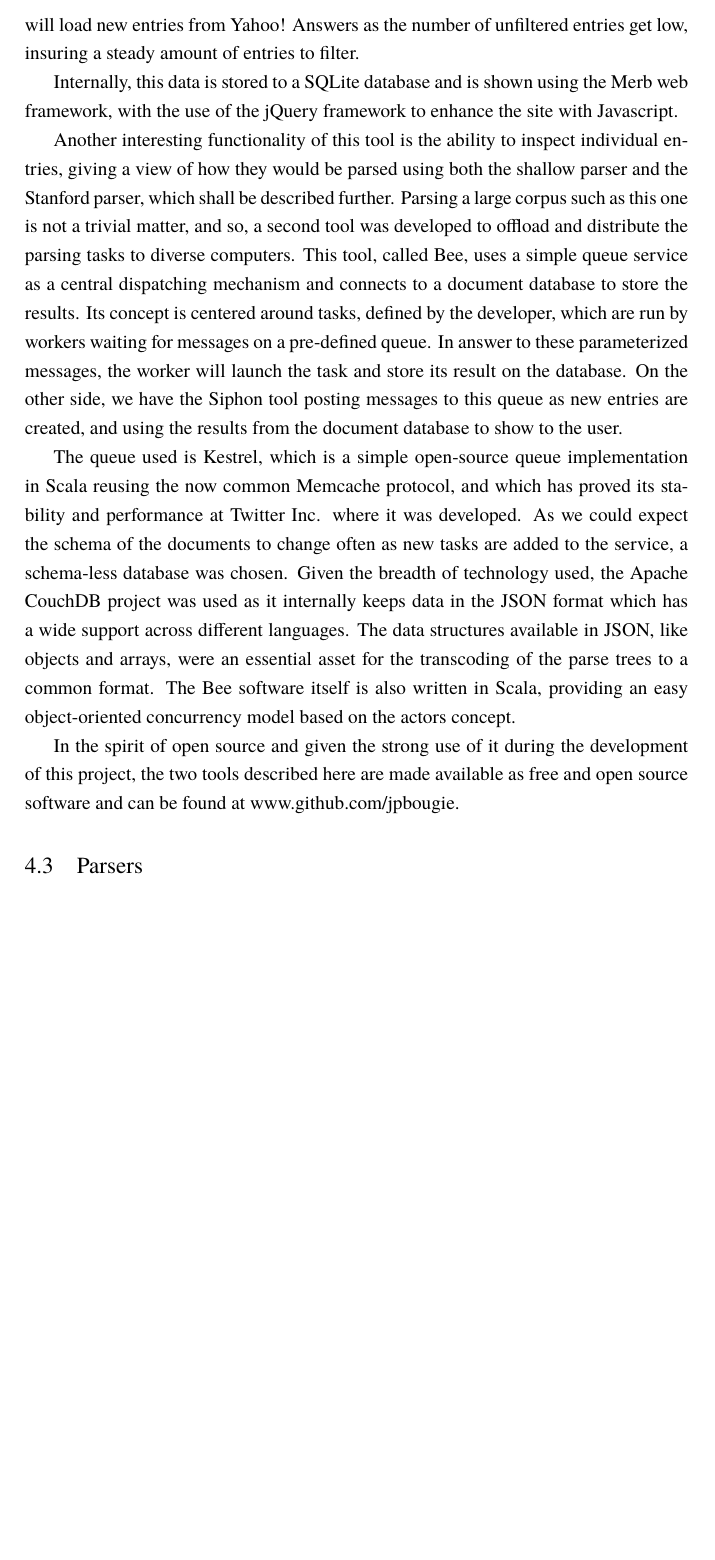
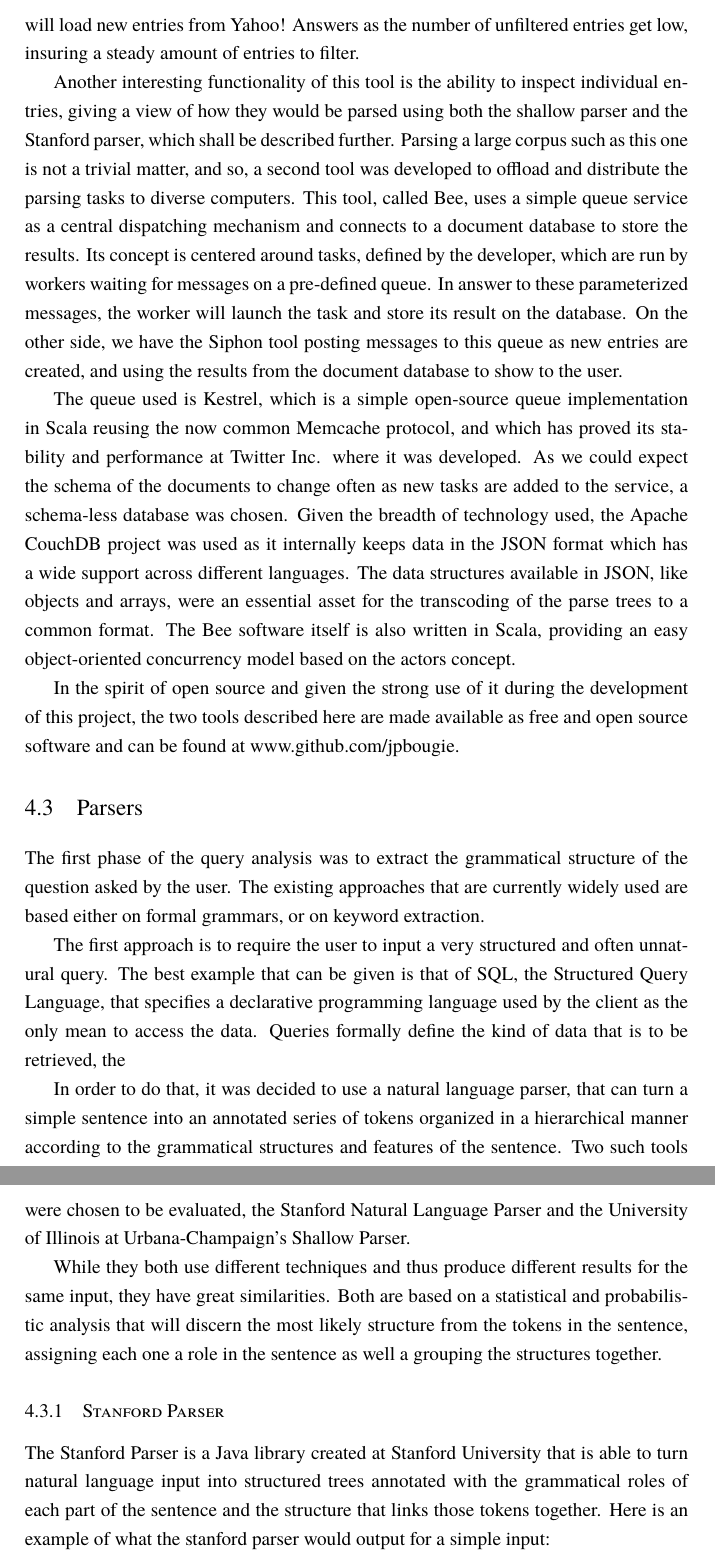
Before and after one commit to jpbougie/thesis, a LaTeX thesis (Thesis.tex, which reads Chapters/Tools.tex): part of page 20 of 24 before the commit and two parts of pages 20 and 21 of 25 after it, the two joined at a grey line, cut so that both start at the same text, the shorter picture padded with empty space. Compiled offline with XeLaTeX; a missing font is replaced by an installed copy or a similar font.

Commit message:
added some stuff about the parsers, and removed stale information about sift

```diff
--- a/Chapters/Tools.tex
+++ b/Chapters/Tools.tex
@@ -18,8 +18,6 @@ In order to grasp the intricacies of the problem of parsing natural language que
 
 This tool presents a simple list view where, by default, the yet unfiltered entries are shown. Through the use of keyboard shortcuts or the provided links, the user can circle through the entries, accepting or rejecting them. The entries are stored permanently, whether accepted or not, and it is then possible to change mode and go look at the previously accepted or rejected entries, before coming back to filter new ones. The tool will load new entries from Yahoo! Answers as the number of unfiltered entries get low, insuring a steady amount of entries to filter.
 
-Internally, this data is stored to a SQLite database and is shown using the Merb web framework, with the use of the jQuery framework to enhance the site with Javascript.
-
 Another interesting functionality of this tool is the ability to inspect individual entries, giving a view of how they would be parsed using both the shallow parser and the Stanford parser, which shall be described further. Parsing a large corpus such as this one is not a trivial matter, and so, a second tool was developed to offload and distribute the parsing tasks to diverse computers. This tool, called Bee, uses a simple queue service as a central dispatching mechanism and connects to a document database to store the results. Its concept is centered around tasks, defined by the developer, which are run by workers waiting for messages on a pre-defined queue. In answer to these parameterized messages, the worker will launch the task and store its result on the database. On the other side, we have the Siphon tool posting messages to this queue as new entries are created, and using the results from the document database to show to the user.
 
 The queue used is Kestrel, which is a simple open-source queue implementation in Scala reusing the now common Memcache protocol, and which has proved its stability and performance at Twitter Inc. where it was developed. As we could expect the schema of the documents to change often as new tasks are added to the service, a schema-less database was chosen. Given the breadth of technology used, the Apache CouchDB project was used as it internally keeps data in the JSON format which has a wide support across different languages. The data structures available in JSON, like objects and arrays, were an essential asset for the transcoding of the parse trees to a common format. The Bee software itself is also written in Scala, providing an easy object-oriented concurrency model based on the actors concept.
@@ -31,5 +29,18 @@ In the spirit of open source and given the strong use of it during the developme
 \section{Parsers} % (fold)
 \label{sec:parsers}
 
+The first phase of the query analysis was to extract the grammatical structure of the question asked by the user. The existing approaches that are currently widely used are based either on formal grammars, or on keyword extraction.
+
+The first approach is to require the user to input a very structured and often unnatural query. The best example that can be given is that of SQL, the Structured Query Language, that specifies a declarative programming language used by the client as the only mean to access the data. Queries formally define the kind of data that is to be retrieved, the
+
+
+ In order to do that, it was decided to use a natural language parser, that can turn a simple sentence into an annotated series of tokens organized in a hierarchical manner according to the grammatical structures and features of the sentence. Two such tools were chosen to be evaluated, the Stanford Natural Language Parser and the University of Illinois at Urbana-Champaign's Shallow Parser.
+
+While they both use different techniques and thus produce different results for the same input, they have great similarities. Both are based on a statistical and probabilistic analysis that will discern the most likely structure from the tokens in the sentence, assigning each one a role in the sentence as well a grouping the structures together.
+
+\subsection{Stanford Parser} % (fold)
+\label{sub:stanford_parser}
+The Stanford Parser is a Java library created at Stanford University that is able to turn natural language input into structured trees annotated with the grammatical roles of each part of the sentence and the structure that links those tokens together. Here is an example of what the stanford parser would output for a simple input:
+% subsection stanford_parser (end)
 % section parsers (end)
 % chapter tools (end)
```
